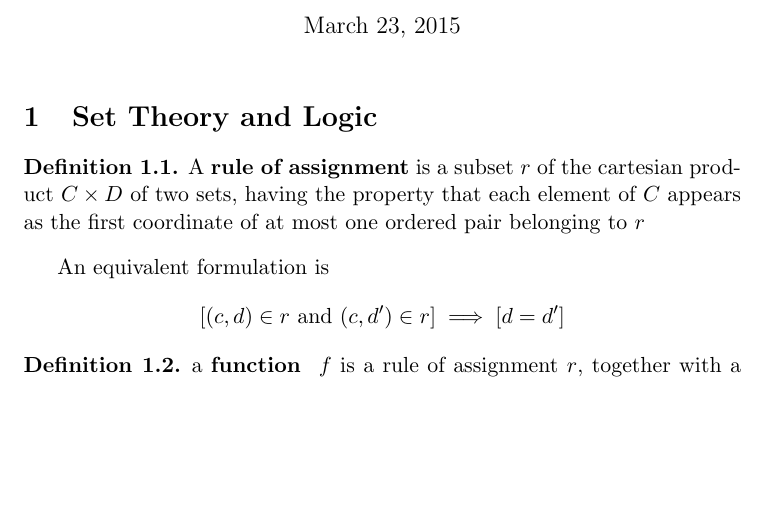
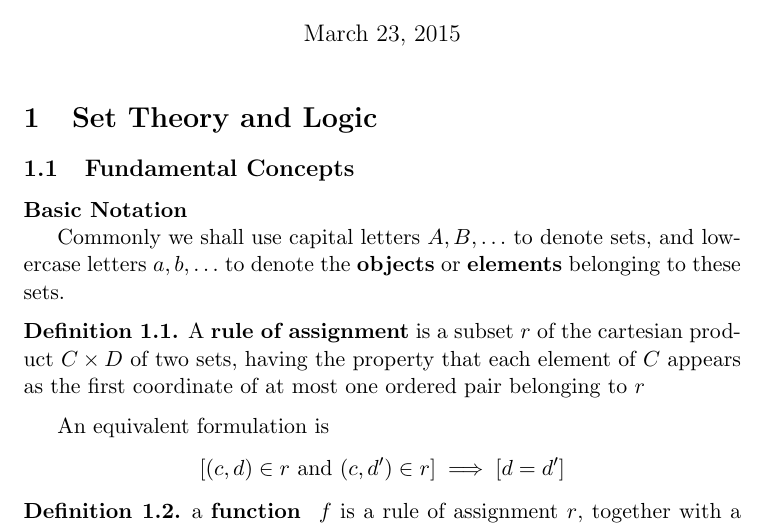
Before and after one commit to Davidnet/Topology, a LaTeX document (Textbook notes on Topology/Preliminaries/main.tex, which reads Textbook notes on Topology/Preliminaries/Class01.tex): part of page 1 of 12, cut so that both start at the same text, the shorter picture padded with empty space. Compiled offline with pdfLaTeX.

Commit message:
Trying Atom Integration

```diff
--- a/Textbook notes on Topology/Preliminaries/Class01.tex
+++ b/Textbook notes on Topology/Preliminaries/Class01.tex
@@ -1,5 +1,10 @@
 \section{Set Theory and Logic}
 
+\subsection{Fundamental Concepts}
+
+\textbf{Basic Notation}
+
+Commonly we shall use capital letters $ A,B, \ldots $ to denote sets, and lowercase letters $ a,b, \ldots $ to denote the \textbf{objects} or \textbf{elements} belonging to these sets.
 
 
 
```
